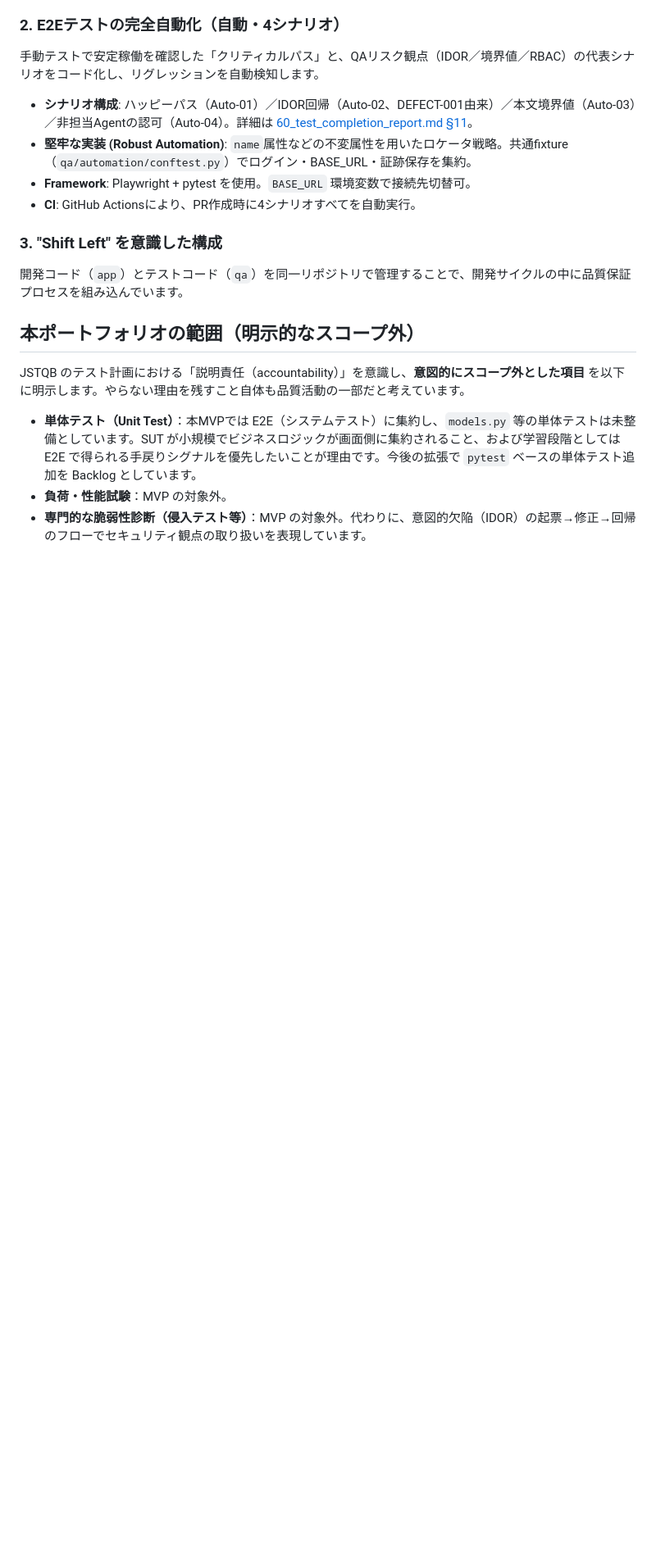
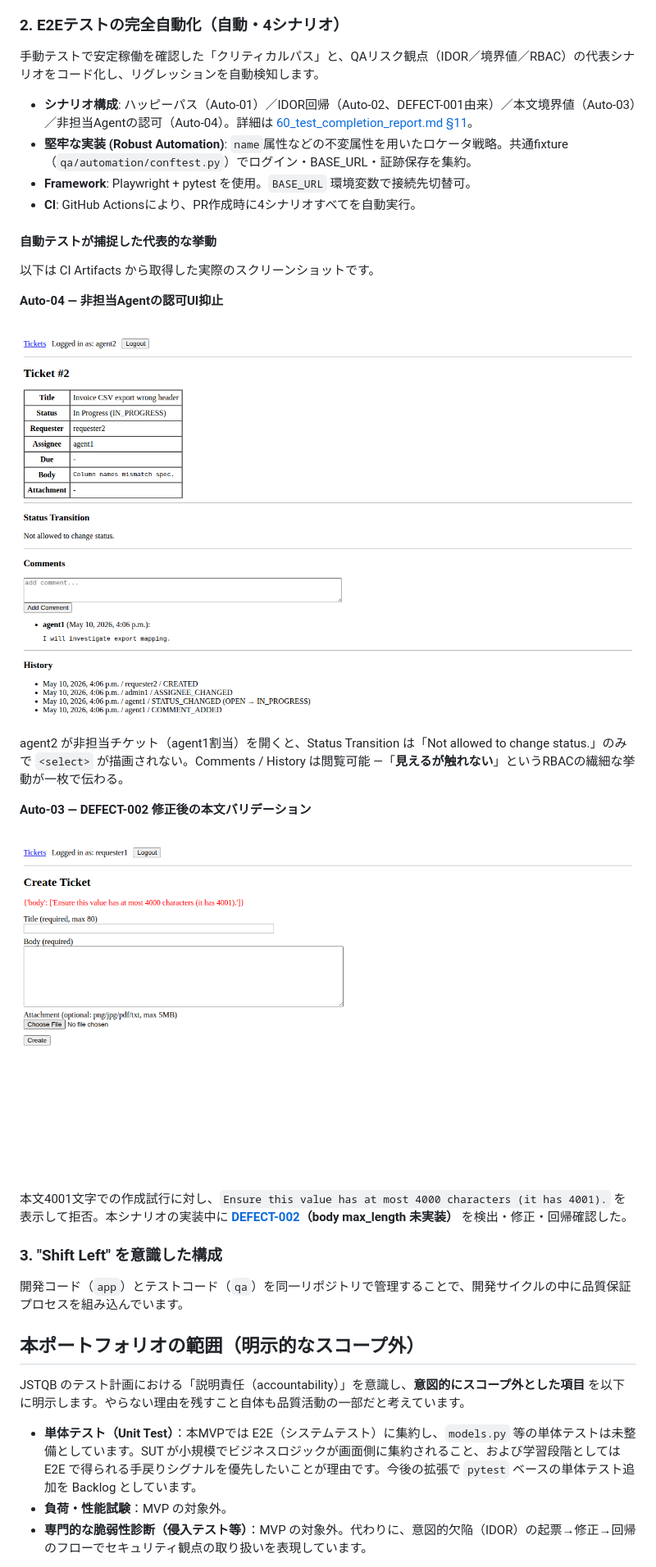
Before and after one commit to nani9ashi/qa-portfolio-ticket-system, a Markdown page: README.md, the part around the change. Shown: that part at 82% size. Rendered like a GitHub page; pictures changed too: docs/images/auto-03_body_validation_error.png (added), docs/images/auto-04_agent_no_status_ui.png (added); blank space fills up the shorter version.

Commit message:
README にスクショ追加: Auto-04（非担当AgentのRBAC）+ Auto-03（DEFECT-002修正後）
- 新規 docs/images/ にCI artifact から curated コピーを2枚配置
  - auto-04_agent_no_status_ui.png（60KB）
  - auto-03_body_validation_error.png（27KB）
- README.md §主な取り組み §2 末尾に「自動テストが捕捉した代表的な挙動」サブセクション追加
- 縦並び＋短いキャプション、DEFECT-002.md へのリンクで物語性を補強
- アプリ画面ではなくテスト結果を見せることで、QA技術ポートフォリオとしての訴求力を強化

```diff
--- a/README.md
+++ b/README.md
@@ -74,6 +74,22 @@ Vモデルを意識し、要求分析から完了報告までを一貫してド
 - **Framework**: Playwright + pytest を使用。`BASE_URL` 環境変数で接続先切替可。
 - **CI**: GitHub Actionsにより、PR作成時に4シナリオすべてを自動実行。
 
+#### 自動テストが捕捉した代表的な挙動
+
+以下は CI Artifacts から取得した実際のスクリーンショットです。
+
+**Auto-04 — 非担当Agentの認可UI抑止**
+
+![Auto-04: 非担当AgentはステータスUIを操作できない](./docs/images/auto-04_agent_no_status_ui.png)
+
+agent2 が非担当チケット（agent1割当）を開くと、Status Transition は「Not allowed to change status.」のみで `<select>` が描画されない。Comments / History は閲覧可能 —「**見えるが触れない**」というRBACの繊細な挙動が一枚で伝わる。
+
+**Auto-03 — DEFECT-002 修正後の本文バリデーション**
+
+![Auto-03: 本文4001文字のサーバ側拒否](./docs/images/auto-03_body_validation_error.png)
+
+本文4001文字での作成試行に対し、`Ensure this value has at most 4000 characters (it has 4001).` を表示して拒否。本シナリオの実装中に **[DEFECT-002](./qa/defects/reports/DEFECT-002.md)（body max_length 未実装）** を検出・修正・回帰確認した。
+
 ### 3. "Shift Left" を意識した構成
 開発コード（`app`）とテストコード（`qa`）を同一リポジトリで管理することで、開発サイクルの中に品質保証プロセスを組み込んでいます。
 
```
